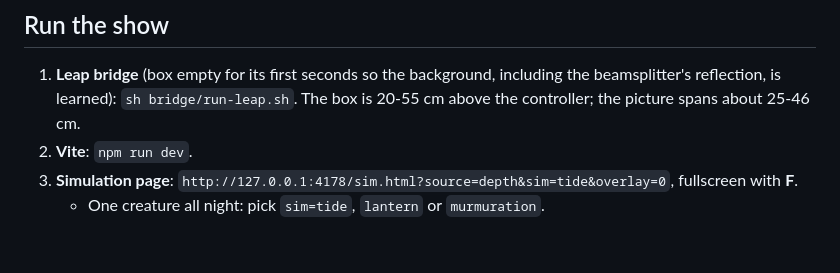
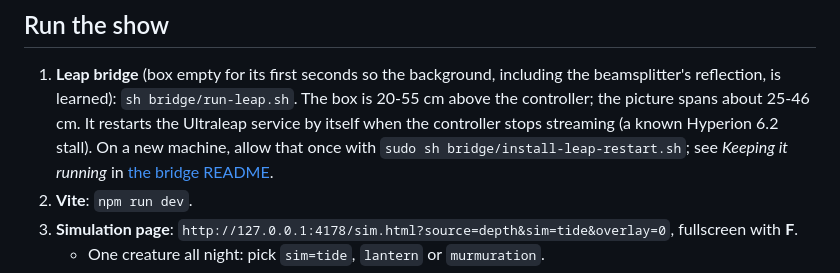
Before and after one commit to rtavasso/livemixer, a Markdown page: docs/LIVING.md, the part around the change. Rendered like a GitHub page; blank space fills up the shorter version.

```diff
--- a/docs/LIVING.md
+++ b/docs/LIVING.md
@@ -29,6 +29,9 @@ does not change with the simulation:
 1. **Leap bridge** (box empty for its first seconds so the background, including the beamsplitter's
    reflection, is learned): `sh bridge/run-leap.sh`. The box is 20-55 cm above the controller; the
    picture spans about 25-46 cm.
+   It restarts the Ultraleap service by itself when the controller stops streaming (a known Hyperion
+   6.2 stall). On a new machine, allow that once with `sudo sh bridge/install-leap-restart.sh`; see
+   *Keeping it running* in [the bridge README](../bridge/README.md).
 2. **Vite**: `npm run dev`.
 3. **Simulation page**: `http://127.0.0.1:4178/sim.html?source=depth&sim=tide&overlay=0`, fullscreen with **F**.
    - One creature all night: pick `sim=tide`, `lantern` or `murmuration`.
```
Also changed, not shown: bridge/README.md (+16 -0 lines).
